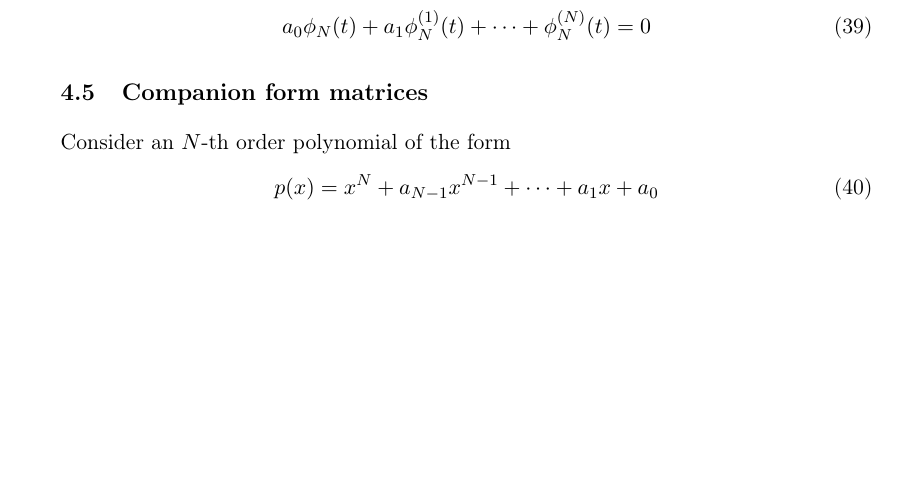
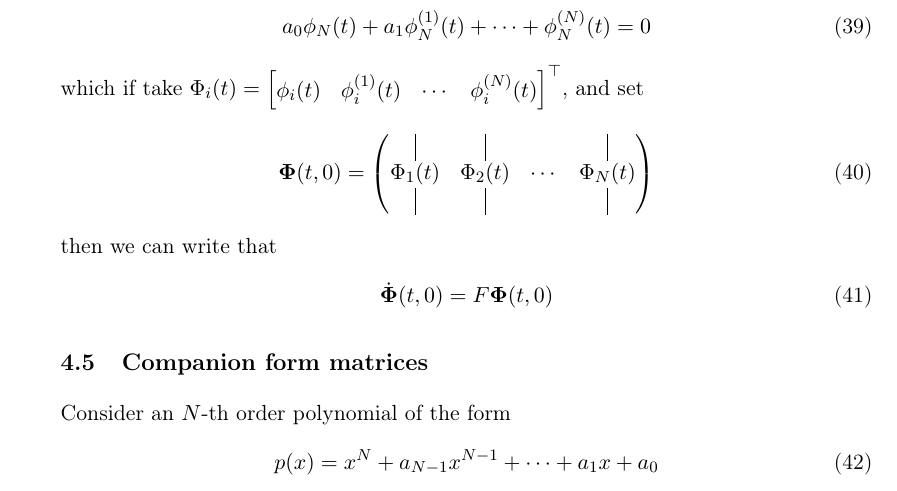
Before and after one commit to memming/linear-algebra-and-dynamics-lectures, a LaTeX problem sheet (lecture_notes.tex): part of page 13 of 16, cut so that both start at the same text, the shorter picture padded with empty space. Compiled offline with pdfLaTeX.

Commit message:
more fundamental matrix soltn

```diff
--- a/lecture_notes.tex
+++ b/lecture_notes.tex
@@ -801,6 +801,17 @@ Lets begin by assuming that we can find the solution to Eq.~\eqref{eq::matrixDif
     & \qquad \qquad \qquad \qquad \vdots\\
     &a_0 \phi_N(t) + a_1 \phi_N^{(1)}(t) + \cdots + \phi_N^{(N)}(t) = 0
 \end{align}
+which if take $\Phi_i(t) = \begin{bmatrix} \phi_i(t) & \phi_i^{(1)}(t) & \cdots & \phi_i^{(N)}(t) \end{bmatrix}^\top$, and set
+\begin{align}
+    \fundamentalSolution(t, 0) = \begin{pmatrix} \vline & \vline & & \vline\\
+        \Phi_1(t) & \Phi_2(t) & \cdots & \Phi_N(t)\\
+        \vline & \vline & & \vline
+    \end{pmatrix}
+\end{align}
+then we can write that
+\begin{align}
+    \dot{\fundamentalSolution}(t, 0) = F \fundamentalSolution(t, 0)
+\end{align}
 % \begin{align}
 %     \fundamentalSolution(t, 0) = \begin{pmatrix} \phi_1(t, 0) & 0 & 0 & \cdots & 0 \\
 %     0 & \phi_2(t, 0) & 0 & \cdots & 0\\
```
